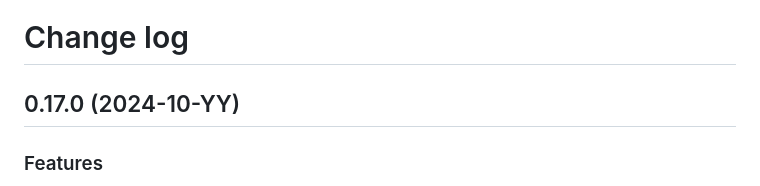
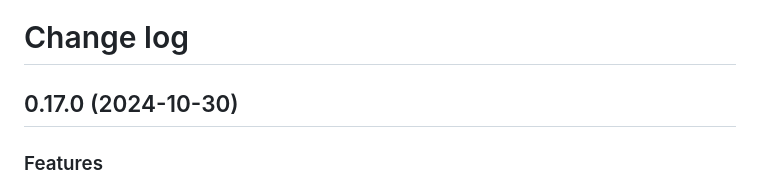
Before and after one commit to Serhii-DV/bandcamp-to-discogs, a Markdown page: CHANGELOG.md, the part around the change. Rendered like a GitHub page.

Commit message:
Update changelog

```diff
--- a/CHANGELOG.md
+++ b/CHANGELOG.md
@@ -1,6 +1,6 @@
 # Change log
 
-## 0.17.0 (2024-10-YY)
+## 0.17.0 (2024-10-30)
 
 ### Features
 
```
